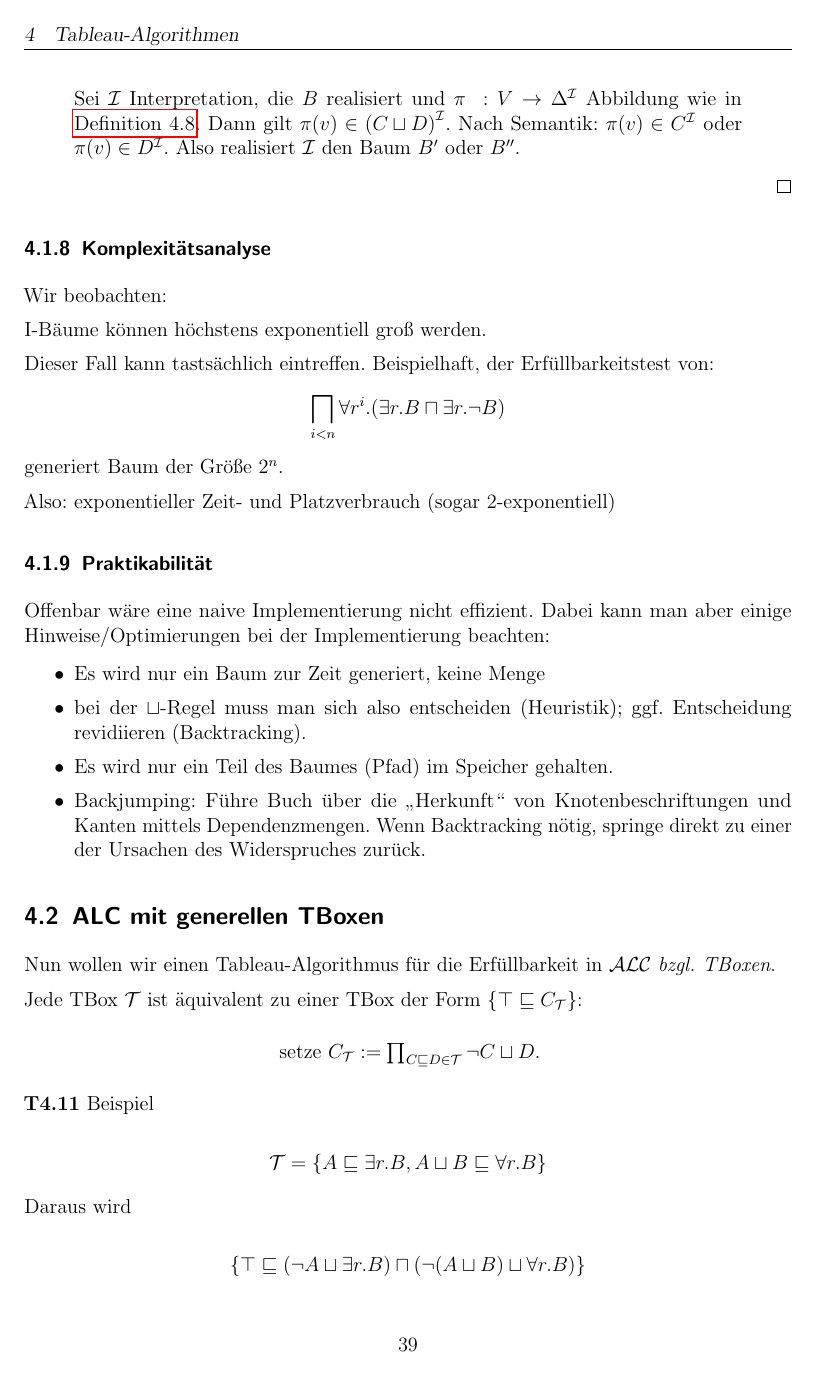
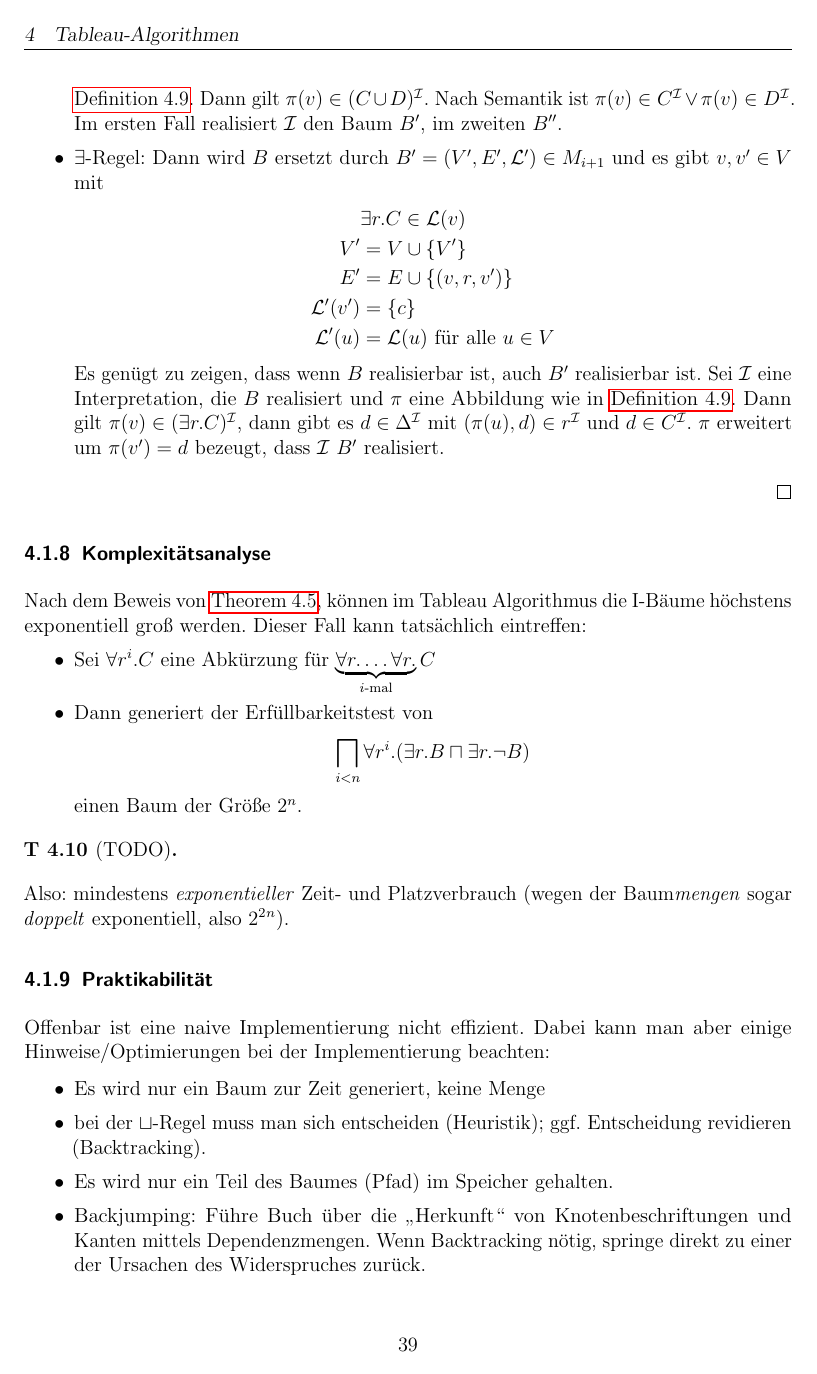
Before and after one commit to sasjonge/bl-lecture-notes, a LaTeX document (main.tex, which reads chapters/400_tableau.tex): page 39 of 72. Compiled offline with pdfLaTeX.

Commit message:
Some more progress

```diff
--- a/chapters/400_tableau.tex
+++ b/chapters/400_tableau.tex
@@ -429,0 +444,10 @@ $M_{i}$ ist realisierbar für alle $0 \leq i \leq n$.
+        Es genügt zu zeigen, dass wenn $B$ realisierbar ist, dann ist $B'$ oder $B''$ realisierbar. Sei $\MI$ eine Interpretation, die $B$ realisiert und $\pi: V \rightarrow \Delta^\MI$ eine Abbildung wie in \autoref{def:realisierbarkeit}. Dann gilt $\pi(v) \in (C \cup D)^\MI$. Nach Semantik ist $\pi(v) \in C^\MI \vee \pi(v) \in D^\MI$. Im ersten Fall realisiert $\MI$ den Baum $B'$, im zweiten $B''$.
+    \item $\exists$-Regel: Dann wird $B$ ersetzt durch $B' = (V', E', \ML') \in M_{i + 1}$ und es gibt $v, v' \in V$ mit
+        \begin{align*}
+            &\exists r.C \in \ML(v)\\
+            V' &= V \cup \{V'\}\\
+            E' &= E \cup \{(v, r, v')\}\\
+            \ML'(v') &= \{c\}\\
+            \ML'(u) &= \ML(u) \text{ für alle } u \in V
+        \end{align*}
+        Es genügt zu zeigen, dass wenn $B$ realisierbar ist, auch $B'$ realisierbar ist. Sei $\MI$ eine Interpretation, die $B$ realisiert und $\pi$ eine Abbildung wie in \autoref{def:realisierbarkeit}. Dann gilt $\pi(v) \in (\exists r.C)^\MI$, dann gibt es $d \in \Delta^\MI$ mit $(\pi(u), d) \in r^\MI$ und $d \in C^\MI$. $\pi$ erweitert um $\pi(v') = d$ bezeugt, dass $\MI$ $B'$ realisiert.
@@ -462,2 +456,3 @@ $v \in V$ mit
 \end{itemize}
 
+\end{tafel}
@@ -466,27 +459,31 @@ $B''$ realisierbar.
 
-Sei $\MI$ Interpretation, die $B$ realisiert und $\pi\ :V \rightarrow \Delta^\MI$ Abbildung wie in \protect\hyperlink{realisierbarkeit}{Definition 4.8}. Dann gilt $\pi\left( v \right) \in \left( C \sqcup D \right)^\MI$. Nach Semantik: $\pi\left( v \right) \in C^\MI$ oder $\pi\left( v \right) \in D^\MI$. Also realisiert $\MI$ den Baum $B'$ oder $B''$.
-\end{quote}
+
 \end{proof}
 
 \subsubsection{Komplexitätsanalyse}\label{praktikabilituxe4t}
 
-Wir beobachten:
+Nach dem Beweis von \autoref{thm:termination}, können im Tableau Algorithmus die I-Bäume höchstens exponentiell groß werden. Dieser Fall kann tatsächlich eintreffen:
+\begin{itemize}
+    \item Sei $\forall r^i.C$ eine Abkürzung für $\underbrace{\forall r.\ldots \forall r.}_{i\text{-mal}}C$
+    \item Dann generiert der Erfüllbarkeitstest von
+        \begin{align*}
+            \bigsqcap_{i < n} \forall r^i.(\exists r.B \sqcap \exists r.\neg B)
+        \end{align*}
+        einen Baum der Größe $2^n$.
+\end{itemize}
+\begin{tafel}[TODO]
 
-I-Bäume können höchstens exponentiell groß werden.
+\end{tafel}
 
-Dieser Fall kann tastsächlich eintreffen. Beispielhaft, der Erfüllbarkeitstest von:
-$$\bigsqcap_{i < n} \forall r^i .(\exists r.B \sqcap \exists r.\neg B)$$
-generiert Baum der Größe $2^n$.
-
-Also: exponentieller Zeit- und Platzverbrauch (sogar 2-exponentiell)
+Also: mindestens \emph{exponentieller} Zeit- und Platzverbrauch (wegen der Baum\emph{mengen} sogar \emph{doppelt} exponentiell, also $2^2^n$).
 
 \subsubsection{Praktikabilität}
 
-Offenbar wäre eine naive Implementierung nicht effizient. Dabei kann man aber einige Hinweise/Optimierungen bei der Implementierung beachten:
+Offenbar ist eine naive Implementierung nicht effizient. Dabei kann man aber einige Hinweise/Optimierungen bei der Implementierung beachten:
 
 \begin{itemize}
 	\item Es wird nur ein Baum zur Zeit generiert, keine Menge
-	\item bei der $\sqcup$-Regel muss man sich also entscheiden (Heuristik); ggf. Entscheidung revidiieren (Backtracking).
+	\item bei der $\sqcup$-Regel muss man sich entscheiden (Heuristik); ggf. Entscheidung revidieren (Backtracking).
 	\item Es wird nur ein Teil des Baumes (Pfad) im Speicher gehalten.
     \item Backjumping: Führe Buch über die \enquote{Herkunft} von Knotenbeschriftungen und Kanten mittels Dependenzmengen. Wenn Backtracking nötig, springe direkt zu einer der Ursachen des Widerspruches zurück.
 \end{itemize}
```
Also changed, not shown: chapters/400_tableau.tex (66 more changed lines).
